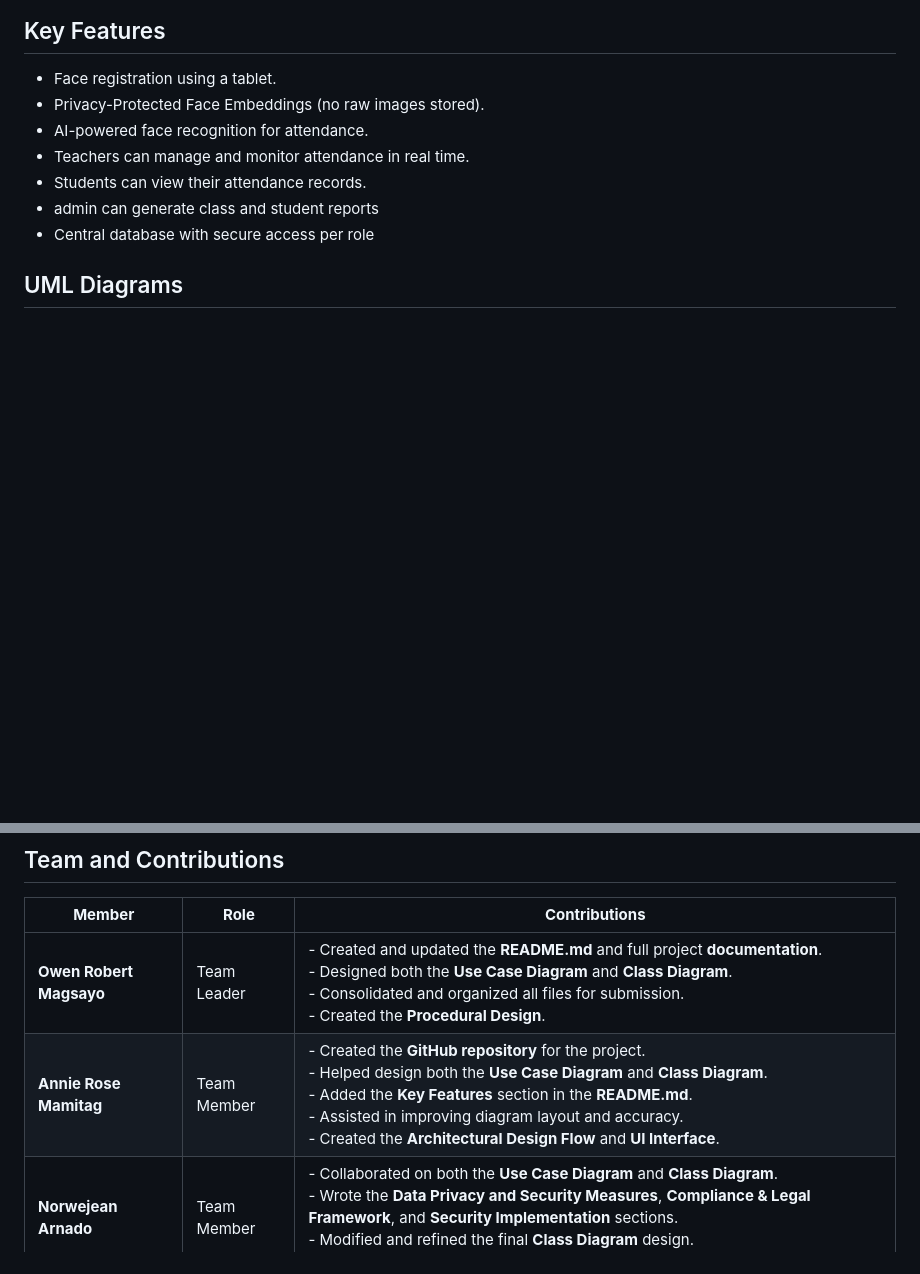
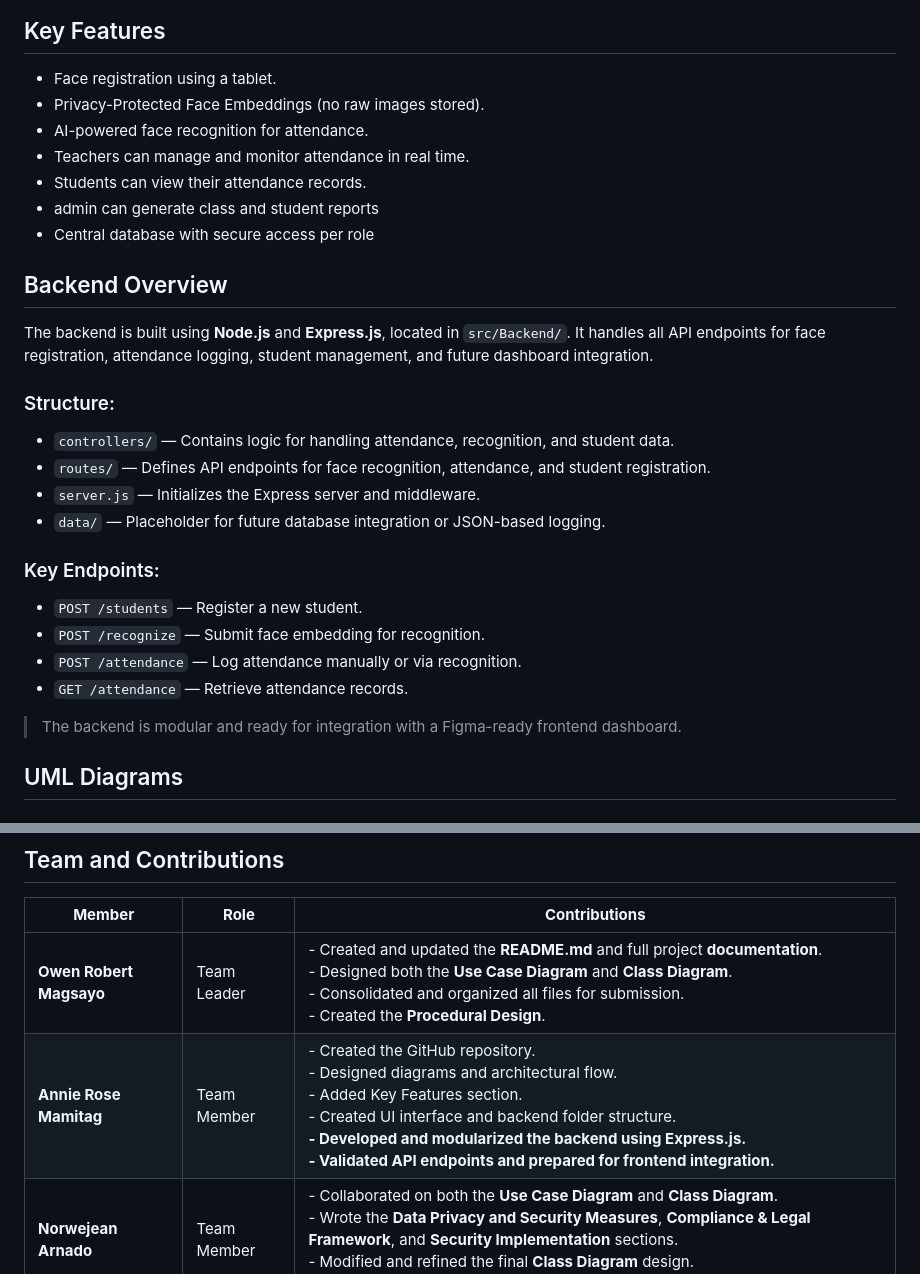
Before and after one commit to shannie25/SE-AI-Powered-Attendance-System, a Markdown page: README.md, 2 parts joined by grey strips. Rendered like a GitHub page; blank space fills up the shorter version.

Commit message:
Update README.md with backend details and contributions
Expanded the README.md to include backend overview, structure, key endpoints, and contributions from team members.

```diff
--- a/README.md
+++ b/README.md
@@ -22,6 +22,24 @@ The AI-Powered Attendance Monitoring System uses facial recognition technology t
 - Students can view their attendance records.
 - admin can generate class and student reports
 - Central database with secure access per role
+
+## Backend Overview
+
+The backend is built using **Node.js** and **Express.js**, located in `src/Backend/`. It handles all API endpoints for face registration, attendance logging, student management, and future dashboard integration.
+
+### Structure:
+- `controllers/` — Contains logic for handling attendance, recognition, and student data.
+- `routes/` — Defines API endpoints for face recognition, attendance, and student registration.
+- `server.js` — Initializes the Express server and middleware.
+- `data/` — Placeholder for future database integration or JSON-based logging.
+
+### Key Endpoints:
+- `POST /students` — Register a new student.
+- `POST /recognize` — Submit face embedding for recognition.
+- `POST /attendance` — Log attendance manually or via recognition.
+- `GET /attendance` — Retrieve attendance records.
+
+> The backend is modular and ready for integration with a Figma-ready frontend dashboard.
 
 ## UML Diagrams
 
@@ -91,5 +109,5 @@ The system's overall data flow and interaction between components can be illustr
 | **Member** | **Role** | **Contributions** |
 |-------------|-----------|-------------------|
 | **Owen Robert Magsayo** | Team Leader | - Created and updated the **README.md** and full project **documentation**.<br>- Designed both the **Use Case Diagram** and **Class Diagram**.<br>- Consolidated and organized all files for submission.<br>- Created the **Procedural Design**. |
-| **Annie Rose Mamitag** | Team Member | - Created the **GitHub repository** for the project.<br>- Helped design both the **Use Case Diagram** and **Class Diagram**.<br>- Added the **Key Features** section in the **README.md**.<br>- Assisted in improving diagram layout and accuracy.<br>- Created the **Architectural Design Flow** and **UI Interface**. |
+| **Annie Rose Mamitag**  | Team Member    | - Created the GitHub repository.<br>- Designed diagrams and architectural flow.<br>- Added Key Features section.<br>- Created UI interface and backend folder structure.<br>**- Developed and modularized the backend using Express.js.**<br>**- Validated API endpoints and prepared for frontend integration.** |
 | **Norwejean Arnado** | Team Member | - Collaborated on both the **Use Case Diagram** and **Class Diagram**.<br>- Wrote the **Data Privacy and Security Measures**, **Compliance & Legal Framework**, and **Security Implementation** sections.<br>- Modified and refined the final **Class Diagram** design.<br>- Created the **Data Design** and database. |
```
